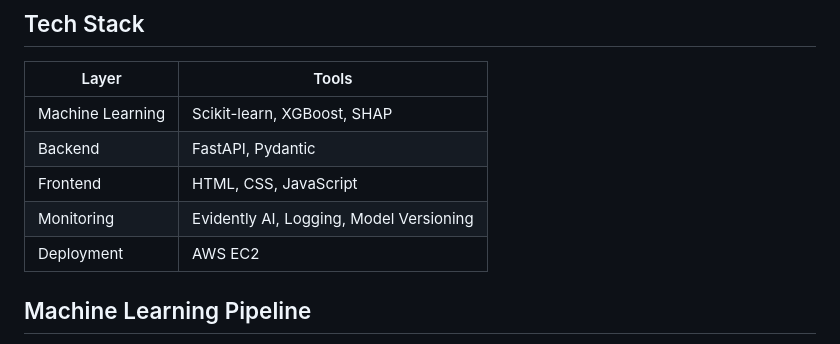
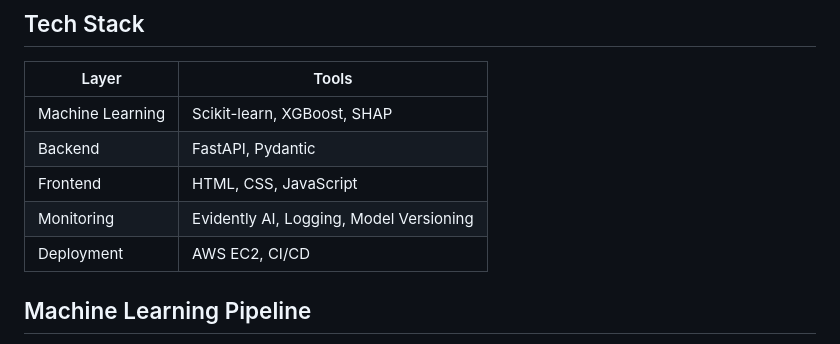
Before and after one commit to Himanshu-2678/pathwayIQ, a Markdown page: README.md, the part around the change. Drawn GitHub-style.

Commit message:
Update deployment section in README.md

```diff
--- a/README.md
+++ b/README.md
@@ -123,7 +123,7 @@ GitHub Push
 | Backend | FastAPI, Pydantic |
 | Frontend | HTML, CSS, JavaScript |
 | Monitoring | Evidently AI, Logging, Model Versioning |
-| Deployment | AWS EC2 |
+| Deployment | AWS EC2, CI/CD |
 
 
 
```
